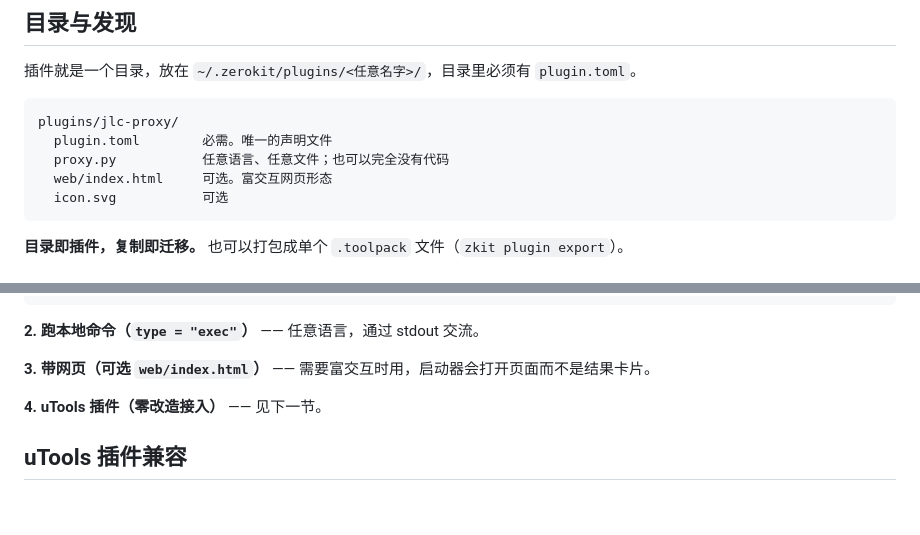
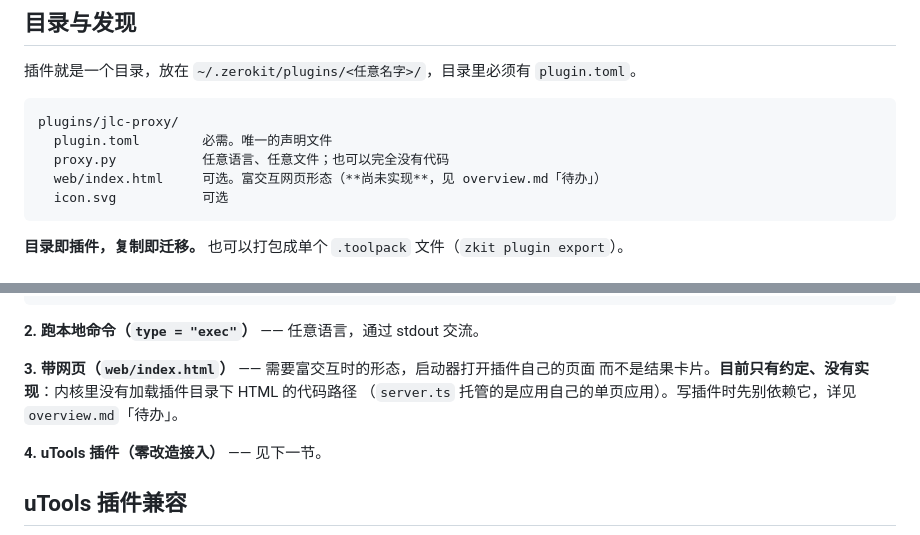
Before and after one commit to nicholyx/zerokit, a Markdown page: docs/plugin-spec.md, 2 parts joined by grey strips. GitHub-like rendering; blank space fills up the shorter version.

````diff
--- a/docs/plugin-spec.md
+++ b/docs/plugin-spec.md
@@ -27,7 +27,7 @@
 plugins/jlc-proxy/
   plugin.toml        必需。唯一的声明文件
   proxy.py           任意语言、任意文件；也可以完全没有代码
-  web/index.html     可选。富交互网页形态
+  web/index.html     可选。富交互网页形态（**尚未实现**，见 overview.md「待办」）
   icon.svg           可选
 ```
 
@@ -349,7 +349,9 @@ risk   = "read"
 
 **2. 跑本地命令（`type = "exec"`）** —— 任意语言，通过 stdout 交流。
 
-**3. 带网页（可选 `web/index.html`）** —— 需要富交互时用，启动器会打开页面而不是结果卡片。
+**3. 带网页（`web/index.html`）** —— 需要富交互时的形态，启动器打开插件自己的页面
+而不是结果卡片。**目前只有约定、没有实现**：内核里没有加载插件目录下 HTML 的代码路径
+（`server.ts` 托管的是应用自己的单页应用）。写插件时先别依赖它，详见 `overview.md`「待办」。
 
 **4. uTools 插件（零改造接入）** —— 见下一节。
 
````
Also changed, not shown: README.md (+4 -1 lines), docs/overview.md (added, +219 -0 lines).
